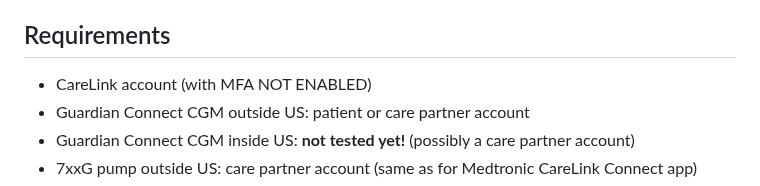
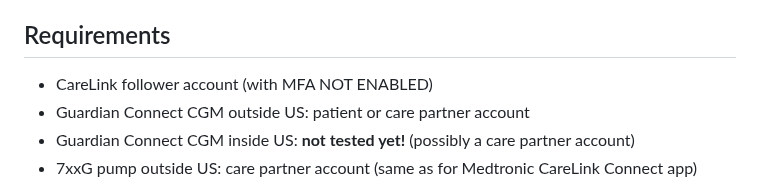
Before and after one commit to yo-han/Home-Assistant-Carelink, a Markdown page: README.md, the part around the change. Rendered like a GitHub page.

Commit message:
Update README.md (#52)
Change requirement to follower account

```diff
--- a/README.md
+++ b/README.md
@@ -54,7 +54,7 @@ logger:
 
 ## Requirements
 
-- CareLink account (with MFA NOT ENABLED)
+- CareLink follower account (with MFA NOT ENABLED)
 - Guardian Connect CGM outside US: patient or care partner account
 - Guardian Connect CGM inside US: **not tested yet!** (possibly a care partner account)
 - 7xxG pump outside US: care partner account (same as for Medtronic CareLink Connect app)
```
